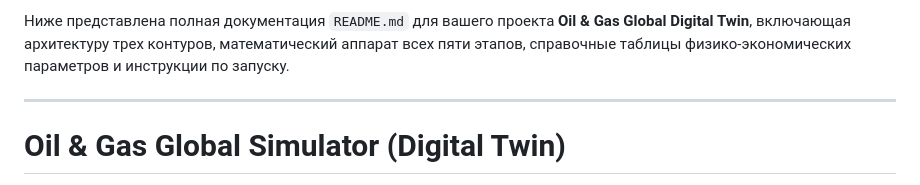
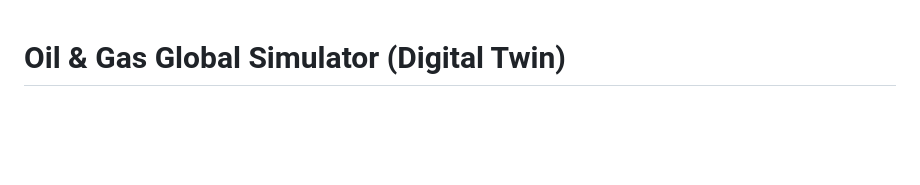
Before and after one commit to maxon2024-star/oil_gas_global_simulation, a Markdown page: ReadMe.md, the part around the change. Drawn GitHub-style; blank space fills up the shorter version.

```diff
--- a/ReadMe.md
+++ b/ReadMe.md
@@ -1,7 +1,3 @@
-Ниже представлена полная документация `README.md` для вашего проекта **Oil & Gas Global Digital Twin**, включающая архитектуру трех контуров, математический аппарат всех пяти этапов, справочные таблицы физико-экономических параметров и инструкции по запуску.
-
----
-
 # Oil & Gas Global Simulator (Digital Twin)
 
 Мультиагентный дискретно-событийный и потоковый цифровой двойник мировой логистики нефти и сжиженного природного газа (СПГ) с интерактивной 3D-визуализацией Земли. Приложение моделирует полный жизненный цикл углеводородов: добычу на промыслах, хранение в резервуарных парках, перекачку по магистральным трубопроводам, работу морских нефтеналивных и криогенных терминалов (СМО), навигацию мирового танкерного флота через узкие проливы, рейдовую перегрузку борт-в-борт (**STS**), биржевое ценообразование, геополитические санкции и природные катаклизмы.
```
